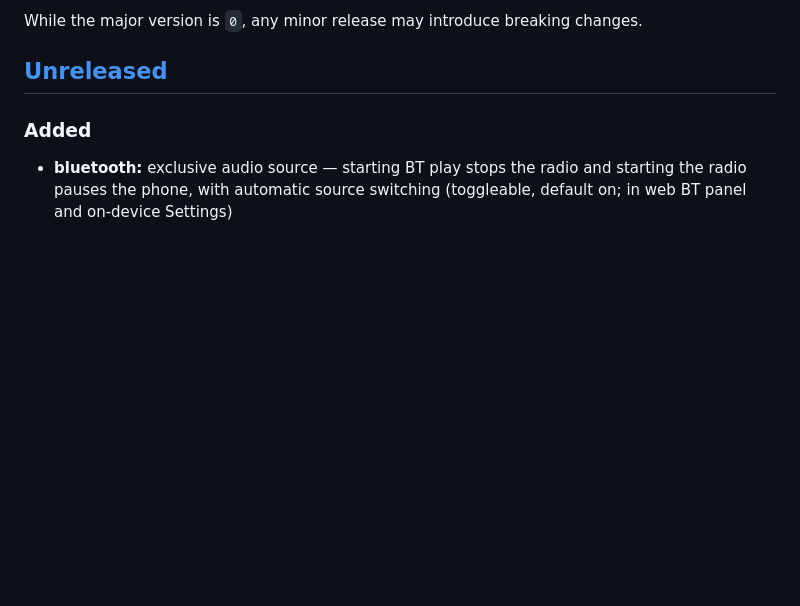
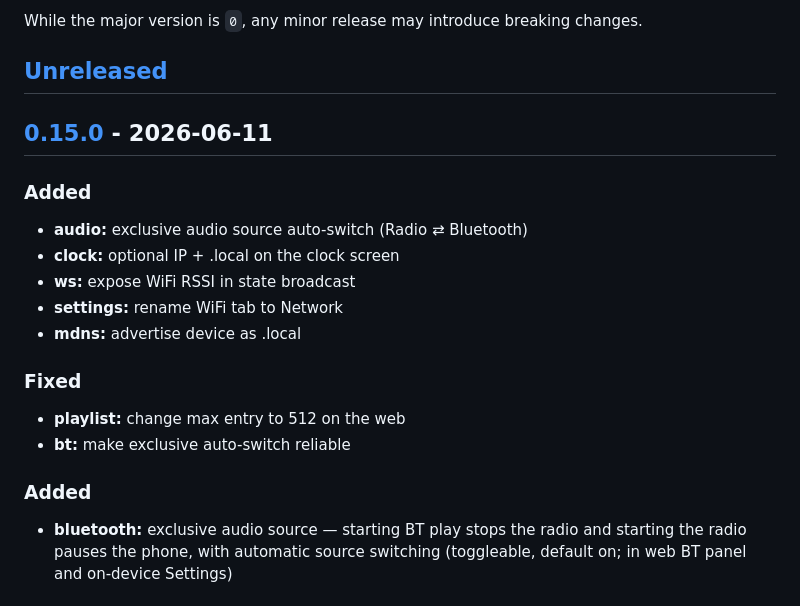
Before and after one commit to marcinozog/AtlasCube, a Markdown page: CHANGELOG.md, the part around one of its changes. Rendered like a GitHub page; blank space fills up the shorter version.

Commit message:
release: v0.15.0

```diff
--- a/CHANGELOG.md
+++ b/CHANGELOG.md
@@ -8,6 +8,19 @@ and this project adheres to [Semantic Versioning](https://semver.org/spec/v2.0.0
 While the major version is `0`, any minor release may introduce breaking changes.
 
 ## [Unreleased]
+
+## [0.15.0] - 2026-06-11
+
+### Added
+- **audio:** exclusive audio source auto-switch (Radio ⇄ Bluetooth)
+- **clock:** optional IP + <hostname>.local on the clock screen
+- **ws:** expose WiFi RSSI in state broadcast
+- **settings:** rename WiFi tab to Network
+- **mdns:** advertise device as <hostname>.local
+
+### Fixed
+- **playlist:** change max entry to 512 on the web
+- **bt:** make exclusive auto-switch reliable
 
 ### Added
 - **bluetooth:** exclusive audio source — starting BT play stops the radio and starting the radio pauses the phone, with automatic source switching (toggleable, default on; in web BT panel and on-device Settings)
```
Also changed, not shown: other parts of CHANGELOG.md (+2 -1 lines).
